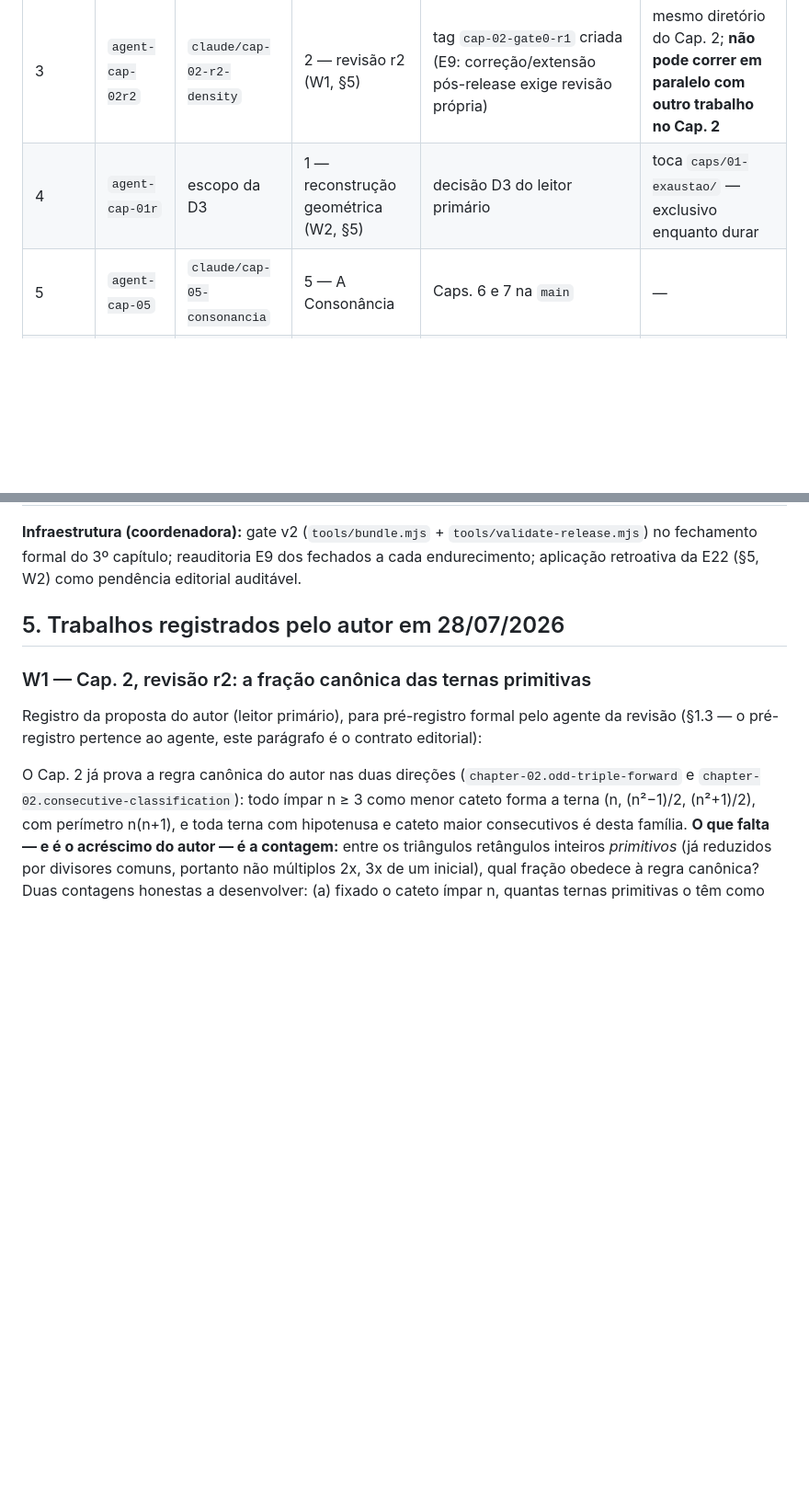
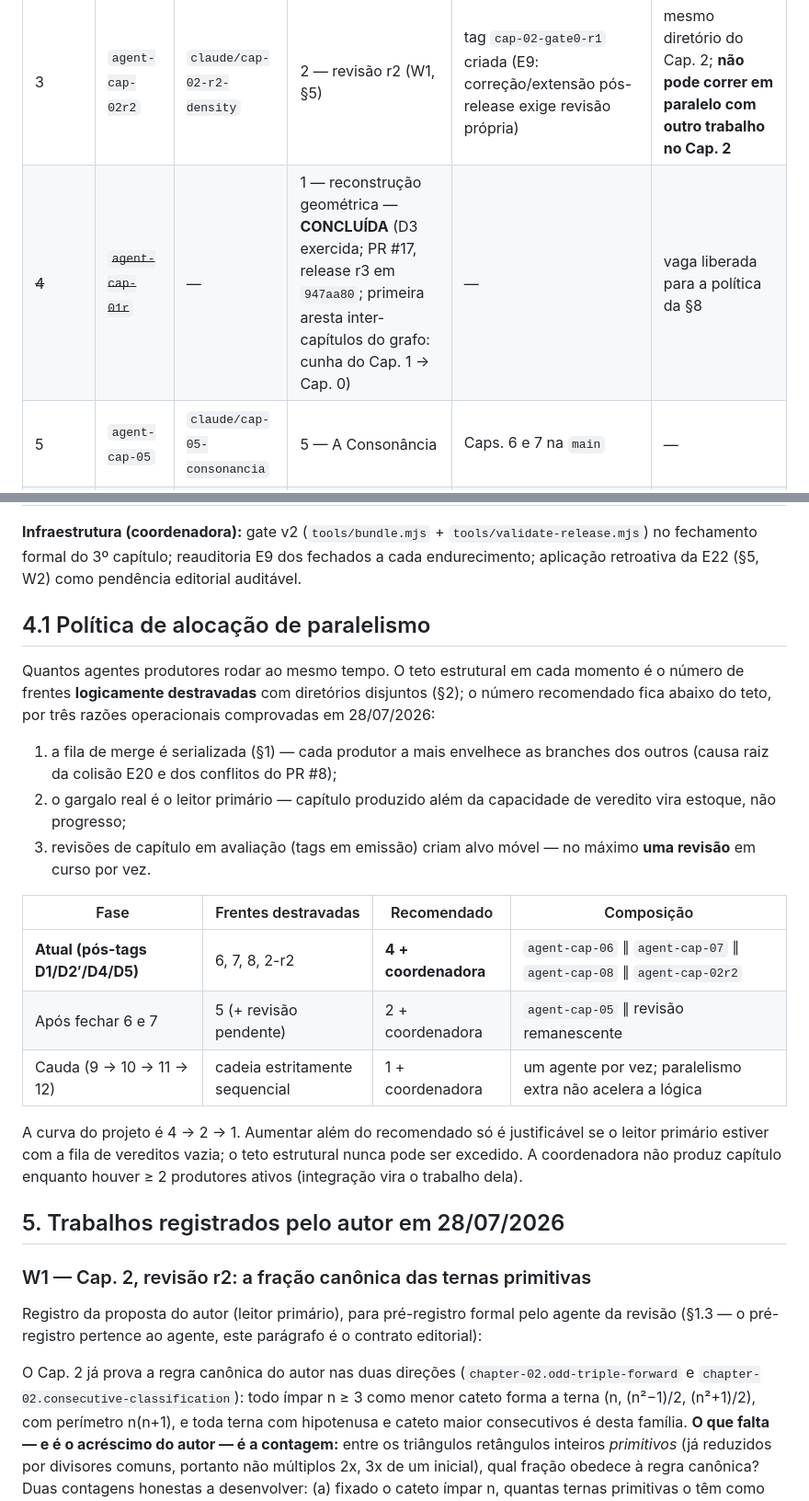
Before and after one commit to Drmcoelho/MATH3us, a Markdown page: ROADMAP.md, 2 parts joined by grey strips. Shown at 92% size. Rendered like a GitHub page; blank space fills up the shorter version.

Commit message:
roadmap: parallelism allocation policy (4.1) — 4 producers now, narrowing 4 to 2 to 1; mark chapter-1 rebuild slot done (D3 exercised, PR #17)
The recommended count stays below the structural ceiling (unblocked
disjoint-directory fronts) for three operationally proven reasons:
serialized merge queue ages sibling branches, the primary reader's
verdict bandwidth is the true bottleneck, and at most one revision of
an under-evaluation chapter at a time. Current phase: agent-cap-06,
agent-cap-07, agent-cap-08 and agent-cap-02r2 in parallel plus the
coordinator; drops to 2 after chapters 6-7 close, then strictly
sequential through the 9-12 chain.

Co-Authored-By: Claude Fable 5 <noreply@anthropic.com>
Claude-Session: https://claude.ai/code/session_01BuwGtHRkV8P6VKQdy5yYPe

```diff
--- a/ROADMAP.md
+++ b/ROADMAP.md
@@ -63,7 +63,7 @@ tabela §4 do models.md; fila de merge na ordem abaixo.
 | 1 | `agent-cap-06` | `claude/cap-06-patologias` | 6 — As Patologias | tag `cap-01-gate0-r1` criada — pelo §10 do manual, capítulo só fecha com a tag; veredito e manifest não a substituem (correção aceita de revisão externa) | não toca `caps/01-exaustao/`; usa claims do Cap. 1 por referência |
 | 2 | `agent-cap-07` | `claude/cap-07-complexos` | 7 — ℂ | claims do Cap. 2 na `main` ✓ (pré-condição da §4 do models.md é claims, não fechamento) | reabre porta do Cap. 2 **por referência**, sem editar o Cap. 2; sem exponencial (E11) |
 | 3 | `agent-cap-02r2` | `claude/cap-02-r2-density` | 2 — revisão r2 (W1, §5) | tag `cap-02-gate0-r1` criada (E9: correção/extensão pós-release exige revisão própria) | mesmo diretório do Cap. 2; **não pode correr em paralelo com outro trabalho no Cap. 2** |
-| 4 | `agent-cap-01r` | escopo da D3 | 1 — reconstrução geométrica (W2, §5) | decisão D3 do leitor primário | toca `caps/01-exaustao/` — exclusivo enquanto durar |
+| ~~4~~ | ~~`agent-cap-01r`~~ | — | 1 — reconstrução geométrica — **CONCLUÍDA** (D3 exercida; PR #17, release r3 em `947aa80`; primeira aresta inter-capítulos do grafo: cunha do Cap. 1 → Cap. 0) | — | vaga liberada para a política da §8 |
 | 5 | `agent-cap-05` | `claude/cap-05-consonancia` | 5 — A Consonância | Caps. 6 e 7 na `main` | — |
 | 5 | `agent-cap-08` | `claude/cap-08-algebra-linear` | 8 — Álgebra Linear | nenhuma lógica; produzir na onda do 5 | paralelo seguro com o 5 (diretórios disjuntos) |
 | 6 | `agent-cap-09` | `claude/cap-09-integral` | 9 — A Integral | Caps. 1–8 fechados | reabre retificação por referência |
@@ -75,6 +75,31 @@ tabela §4 do models.md; fila de merge na ordem abaixo.
 `tools/validate-release.mjs`) no fechamento formal do 3º capítulo;
 reauditoria E9 dos fechados a cada endurecimento; aplicação retroativa da
 E22 (§5, W2) como pendência editorial auditável.
+
+## 4.1 Política de alocação de paralelismo
+
+Quantos agentes produtores rodar ao mesmo tempo. O teto estrutural em cada
+momento é o número de frentes **logicamente destravadas** com diretórios
+disjuntos (§2); o número recomendado fica abaixo do teto, por três razões
+operacionais comprovadas em 28/07/2026:
+
+1. a fila de merge é serializada (§1) — cada produtor a mais envelhece as
+   branches dos outros (causa raiz da colisão E20 e dos conflitos do PR #8);
+2. o gargalo real é o leitor primário — capítulo produzido além da
+   capacidade de veredito vira estoque, não progresso;
+3. revisões de capítulo em avaliação (tags em emissão) criam alvo móvel —
+   no máximo **uma revisão** em curso por vez.
+
+| Fase | Frentes destravadas | Recomendado | Composição |
+|---|---|---|---|
+| **Atual (pós-tags D1/D2′/D4/D5)** | 6, 7, 8, 2-r2 | **4 + coordenadora** | `agent-cap-06` ∥ `agent-cap-07` ∥ `agent-cap-08` ∥ `agent-cap-02r2` |
+| Após fechar 6 e 7 | 5 (+ revisão pendente) | 2 + coordenadora | `agent-cap-05` ∥ revisão remanescente |
+| Cauda (9 → 10 → 11 → 12) | cadeia estritamente sequencial | 1 + coordenadora | um agente por vez; paralelismo extra não acelera a lógica |
+
+A curva do projeto é 4 → 2 → 1. Aumentar além do recomendado só é
+justificável se o leitor primário estiver com a fila de vereditos vazia; o
+teto estrutural nunca pode ser excedido. A coordenadora não produz capítulo
+enquanto houver ≥ 2 produtores ativos (integração vira o trabalho dela).
 
 ## 5. Trabalhos registrados pelo autor em 28/07/2026
 
```
